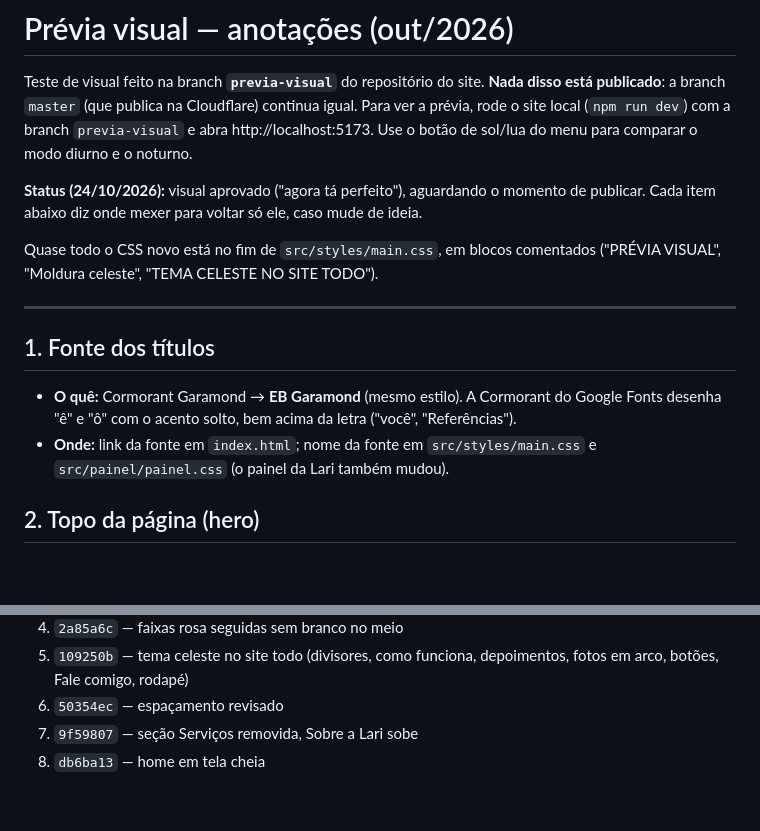
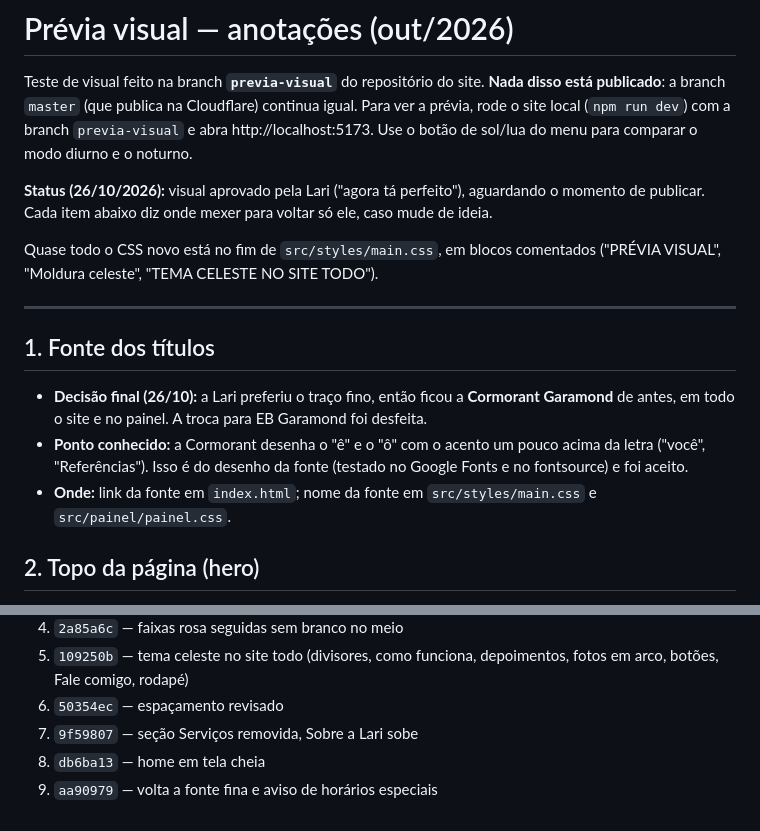
Before and after one commit to araujogbs/lari-novais-beauty-site, a Markdown page: docs/PREVIA-VISUAL.md, 2 parts joined by grey strips. Rendered like a GitHub page; blank space fills up the shorter version.

Commit message:
docs: anotacoes atualizadas

```diff
--- a/docs/PREVIA-VISUAL.md
+++ b/docs/PREVIA-VISUAL.md
@@ -2,7 +2,7 @@
 
 Teste de visual feito na branch **`previa-visual`** do repositório do site. **Nada disso está publicado**: a branch `master` (que publica na Cloudflare) continua igual. Para ver a prévia, rode o site local (`npm run dev`) com a branch `previa-visual` e abra http://localhost:5173. Use o botão de sol/lua do menu para comparar o modo diurno e o noturno.
 
-**Status (24/10/2026):** visual aprovado ("agora tá perfeito"), aguardando o momento de publicar. Cada item abaixo diz onde mexer para voltar só ele, caso mude de ideia.
+**Status (26/10/2026):** visual aprovado pela Lari ("agora tá perfeito"), aguardando o momento de publicar. Cada item abaixo diz onde mexer para voltar só ele, caso mude de ideia.
 
 Quase todo o CSS novo está no fim de `src/styles/main.css`, em blocos comentados ("PRÉVIA VISUAL", "Moldura celeste", "TEMA CELESTE NO SITE TODO").
 
@@ -10,8 +10,9 @@ Quase todo o CSS novo está no fim de `src/styles/main.css`, em blocos comentado
 
 ## 1. Fonte dos títulos
 
-- **O quê:** Cormorant Garamond → **EB Garamond** (mesmo estilo). A Cormorant do Google Fonts desenha "ê" e "ô" com o acento solto, bem acima da letra ("você", "Referências").
-- **Onde:** link da fonte em `index.html`; nome da fonte em `src/styles/main.css` e `src/painel/painel.css` (o painel da Lari também mudou).
+- **Decisão final (26/10):** a Lari preferiu o traço fino, então ficou a **Cormorant Garamond** de antes, em todo o site e no painel. A troca para EB Garamond foi desfeita.
+- **Ponto conhecido:** a Cormorant desenha o "ê" e o "ô" com o acento um pouco acima da letra ("você", "Referências"). Isso é do desenho da fonte (testado no Google Fonts e no fontsource) e foi aceito.
+- **Onde:** link da fonte em `index.html`; nome da fonte em `src/styles/main.css` e `src/painel/painel.css`.
 
 ## 2. Topo da página (hero)
 
@@ -148,3 +149,4 @@ Para voltar tudo depois de publicado: `git revert` dos commits abaixo (ou do mer
 6. `50354ec` — espaçamento revisado
 7. `9f59807` — seção Serviços removida, Sobre a Lari sobe
 8. `db6ba13` — home em tela cheia
+9. `aa90979` — volta a fonte fina e aviso de horários especiais
```
